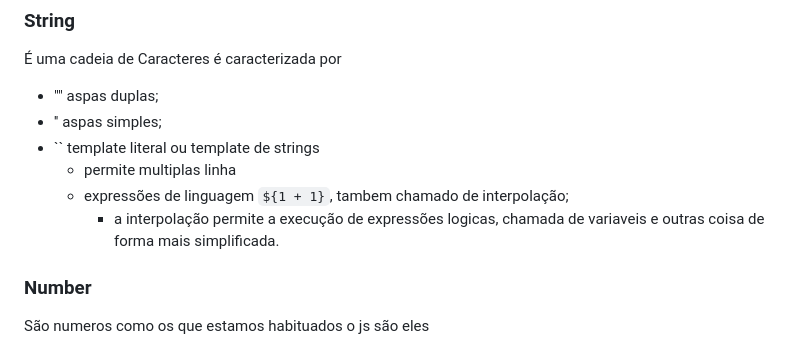
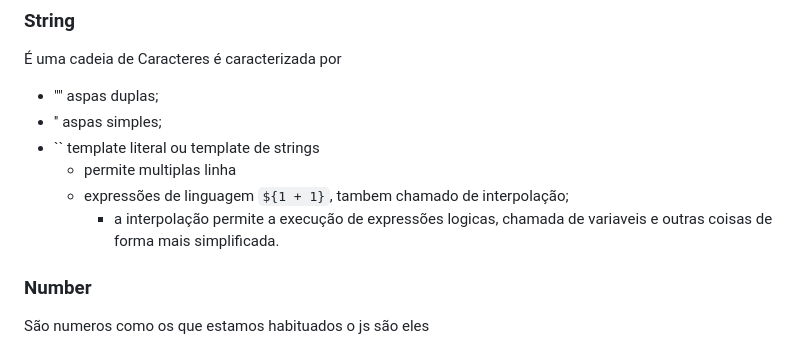
Before and after one commit to Thiago-Magno/Estudo-JS, a Markdown page: README.md, the part around the change. GitHub-like rendering.

```diff
--- a/README.md
+++ b/README.md
@@ -65,7 +65,7 @@ Nesta parte temos os tipos de dados que exitem no JS.
 * `` template literal ou template de strings
     * permite multiplas linha
     * expressões de linguagem ``${1 + 1}``, tambem chamado de interpolação;
-        * a interpolação permite a execução de expressões logicas, chamada de variaveis e outras coisa de forma mais simplificada.
+        * a interpolação permite a execução de expressões logicas, chamada de variaveis e outras coisas de forma mais simplificada.
 
 ### Number
 
```
